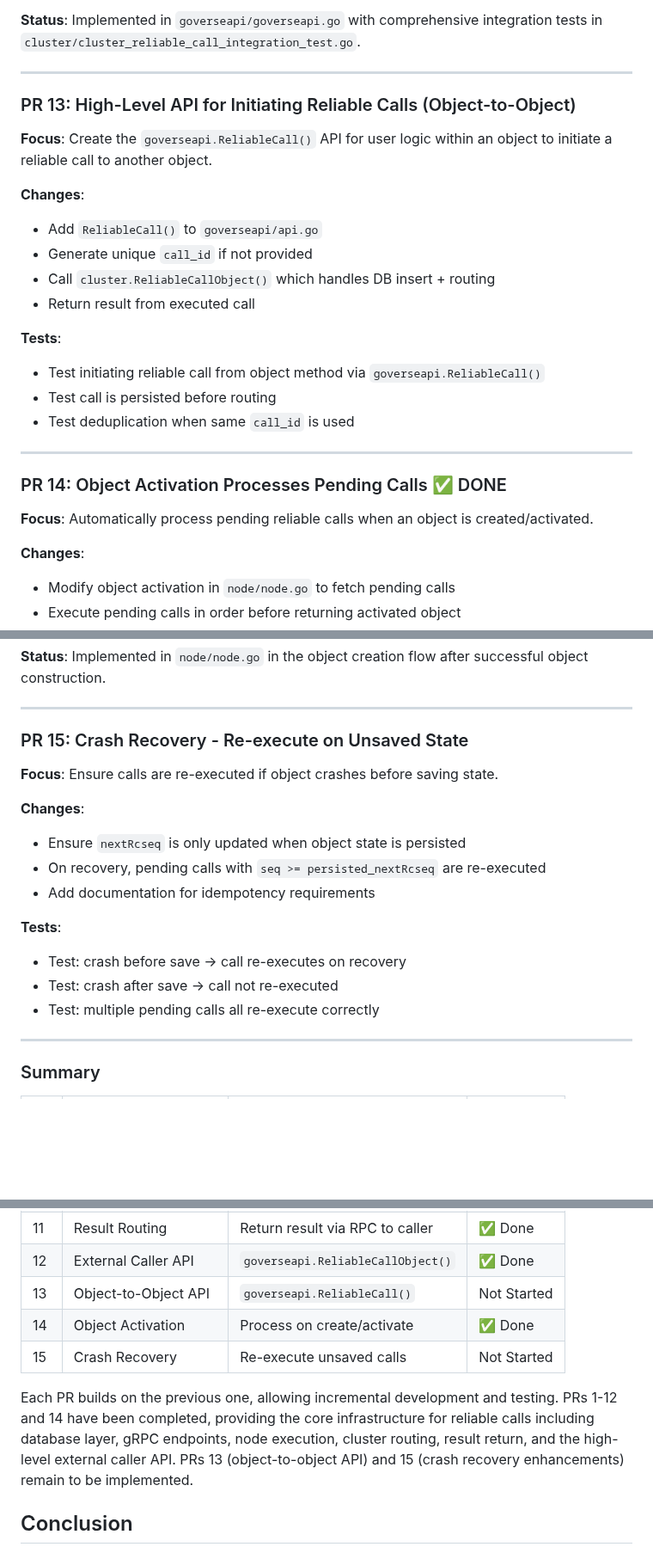
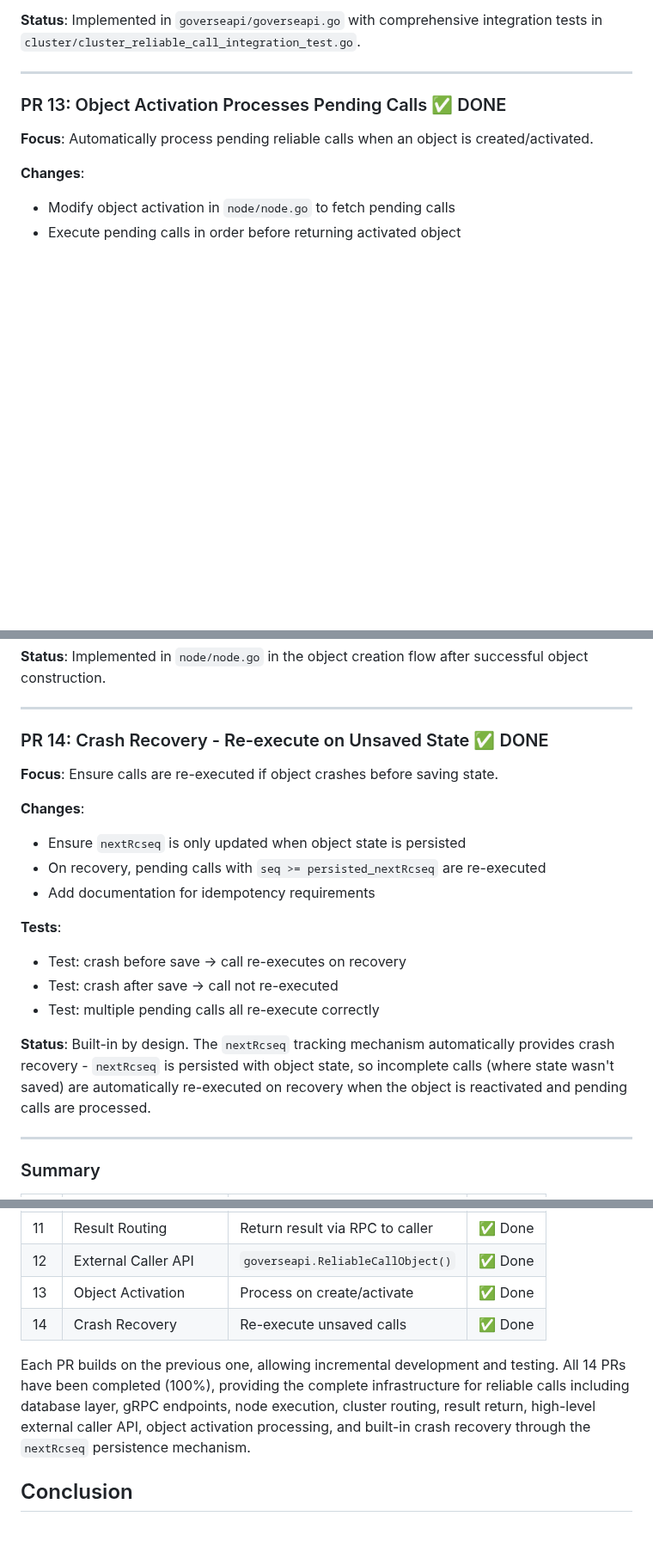
Before and after one commit to xiaonanln/goverse, a Markdown page: docs/RELIABLE_CALLS_DESIGN.md, 3 parts joined by grey strips. Shown at 86% size. Drawn GitHub-style; blank space fills up the shorter version.

Commit message:
Remove PR 13 and mark PR 14 (crash recovery) as completed
Co-authored-by: xiaonanln <756065+xiaonanln@users.noreply.github.com>

```diff
--- a/docs/RELIABLE_CALLS_DESIGN.md
+++ b/docs/RELIABLE_CALLS_DESIGN.md
@@ -835,24 +835,7 @@ This section outlines a series of incremental PRs to implement the reliable call
 
 ---
 
-### PR 13: High-Level API for Initiating Reliable Calls (Object-to-Object)
-
-**Focus**: Create the `goverseapi.ReliableCall()` API for user logic within an object to initiate a reliable call to another object.
-
-**Changes**:
-- Add `ReliableCall()` to `goverseapi/api.go`
-- Generate unique `call_id` if not provided
-- Call `cluster.ReliableCallObject()` which handles DB insert + routing
-- Return result from executed call
-
-**Tests**:
-- Test initiating reliable call from object method via `goverseapi.ReliableCall()`
-- Test call is persisted before routing
-- Test deduplication when same `call_id` is used
-
----
-
-### PR 14: Object Activation Processes Pending Calls ✅ DONE
+### PR 13: Object Activation Processes Pending Calls ✅ DONE
 
 **Focus**: Automatically process pending reliable calls when an object is created/activated.
 
@@ -872,7 +855,7 @@ This section outlines a series of incremental PRs to implement the reliable call
 
 ---
 
-### PR 15: Crash Recovery - Re-execute on Unsaved State
+### PR 14: Crash Recovery - Re-execute on Unsaved State ✅ DONE
 
 **Focus**: Ensure calls are re-executed if object crashes before saving state.
 
@@ -885,6 +868,8 @@ This section outlines a series of incremental PRs to implement the reliable call
 - Test: crash before save → call re-executes on recovery
 - Test: crash after save → call not re-executed
 - Test: multiple pending calls all re-execute correctly
+
+**Status**: Built-in by design. The `nextRcseq` tracking mechanism automatically provides crash recovery - `nextRcseq` is persisted with object state, so incomplete calls (where state wasn't saved) are automatically re-executed on recovery when the object is reactivated and pending calls are processed.
 
 ---
 
@@ -904,11 +889,10 @@ This section outlines a series of incremental PRs to implement the reliable call
 | 10 | Cluster Insert + Route | `cluster.ReliableCallObject()` | ✅ Done |
 | 11 | Result Routing | Return result via RPC to caller | ✅ Done |
 | 12 | External Caller API | `goverseapi.ReliableCallObject()` | ✅ Done |
-| 13 | Object-to-Object API | `goverseapi.ReliableCall()` | Not Started |
-| 14 | Object Activation | Process on create/activate | ✅ Done |
-| 15 | Crash Recovery | Re-execute unsaved calls | Not Started |
+| 13 | Object Activation | Process on create/activate | ✅ Done |
+| 14 | Crash Recovery | Re-execute unsaved calls | ✅ Done |
 
-Each PR builds on the previous one, allowing incremental development and testing. PRs 1-12 and 14 have been completed, providing the core infrastructure for reliable calls including database layer, gRPC endpoints, node execution, cluster routing, result return, and the high-level external caller API. PRs 13 (object-to-object API) and 15 (crash recovery enhancements) remain to be implemented.
+Each PR builds on the previous one, allowing incremental development and testing. All 14 PRs have been completed (100%), providing the complete infrastructure for reliable calls including database layer, gRPC endpoints, node execution, cluster routing, result return, high-level external caller API, object activation processing, and built-in crash recovery through the `nextRcseq` persistence mechanism.
 
 ## Conclusion
 
```
